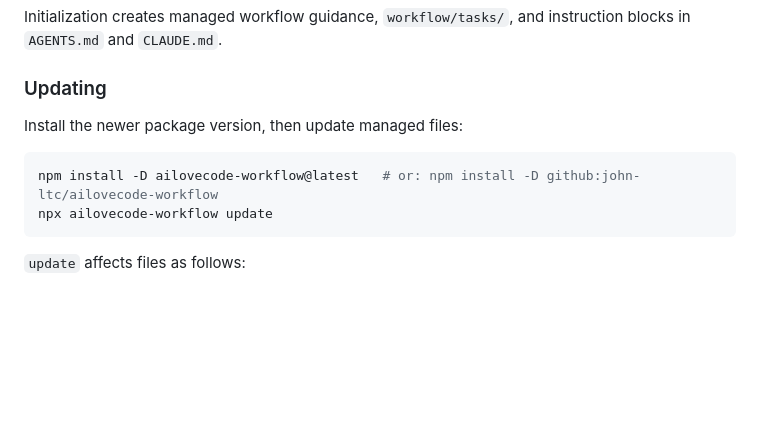
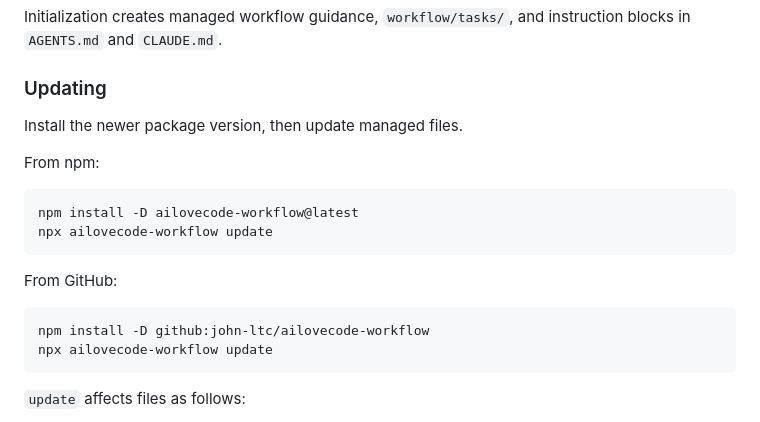
Before and after one commit to john-ltc/ailovecode-workflow, a Markdown page: README.md, the part around the change. GitHub-like rendering; blank space fills up the shorter version.

Commit message:
docs: update installation for published npm package

````diff
--- a/README.md
+++ b/README.md
@@ -24,10 +24,19 @@ Initialization creates managed workflow guidance, `workflow/tasks/`, and instruc
 
 ### Updating
 
-Install the newer package version, then update managed files:
+Install the newer package version, then update managed files.
+
+From npm:
 
 ```bash
-npm install -D ailovecode-workflow@latest   # or: npm install -D github:john-ltc/ailovecode-workflow
+npm install -D ailovecode-workflow@latest
+npx ailovecode-workflow update
+```
+
+From GitHub:
+
+```bash
+npm install -D github:john-ltc/ailovecode-workflow
 npx ailovecode-workflow update
 ```
 
````
